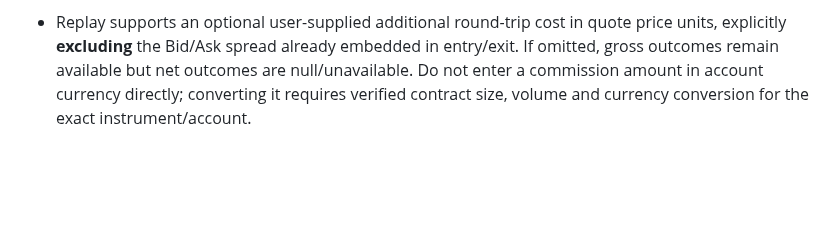
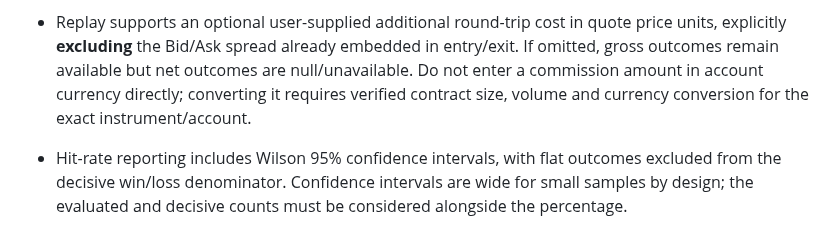
Before and after one commit to Nexora-Apparel/gold-scalper, a Markdown page: docs/veltrix-live-market-data.md, the part around the change. Rendered like a GitHub page; blank space fills up the shorter version.

Commit message:
Document uncertainty intervals and replay sample-size reporting

```diff
--- a/docs/veltrix-live-market-data.md
+++ b/docs/veltrix-live-market-data.md
@@ -165,3 +165,5 @@ The intake library also accepts standard comma-separated CSV exports through `im
 - The UI and CI wiring are implemented, but browser/device verification and a genuine historical archive import remain outstanding. Synthetic unit tests are not a substitute for a real out-of-sample market replay.
 
 - Replay supports an optional user-supplied additional round-trip cost in quote price units, explicitly **excluding** the Bid/Ask spread already embedded in entry/exit. If omitted, gross outcomes remain available but net outcomes are null/unavailable. Do not enter a commission amount in account currency directly; converting it requires verified contract size, volume and currency conversion for the exact instrument/account.
+
+- Hit-rate reporting includes Wilson 95% confidence intervals, with flat outcomes excluded from the decisive win/loss denominator. Confidence intervals are wide for small samples by design; the evaluated and decisive counts must be considered alongside the percentage.
```
